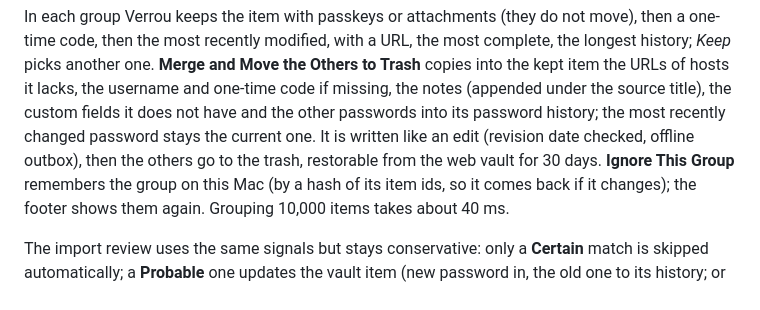
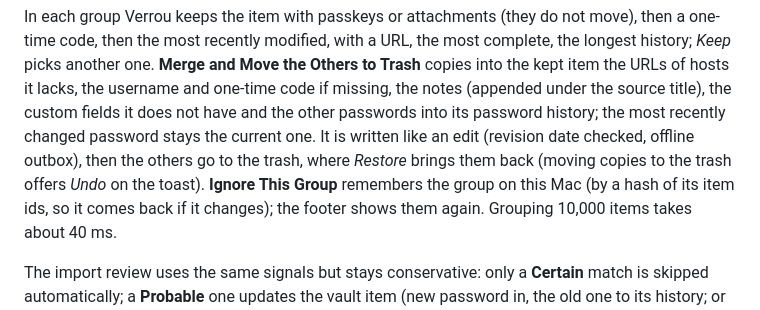
Before and after one commit to bonout/verrou, a Markdown page: docs/GUIDE.md, the part around one of its changes. Rendered like a GitHub page.

```diff
--- a/docs/GUIDE.md
+++ b/docs/GUIDE.md
@@ -773,7 +807,8 @@ notes (appended under the source title), the custom fields it does not have
 and the other passwords into its password history; the most recently
 changed password stays the current one. It is written like an edit
 (revision date checked, offline outbox), then the others go to the trash,
-restorable from the web vault for 30 days. **Ignore This Group** remembers
+where *Restore* brings them back (moving copies to the trash offers *Undo*
+on the toast). **Ignore This Group** remembers
 the group on this Mac (by a hash of its item ids, so it comes back if it
 changes); the footer shows them again. Grouping 10,000 items takes about
 40 ms.
```
Also changed, not shown: other parts of docs/GUIDE.md (+56 -22 lines).
